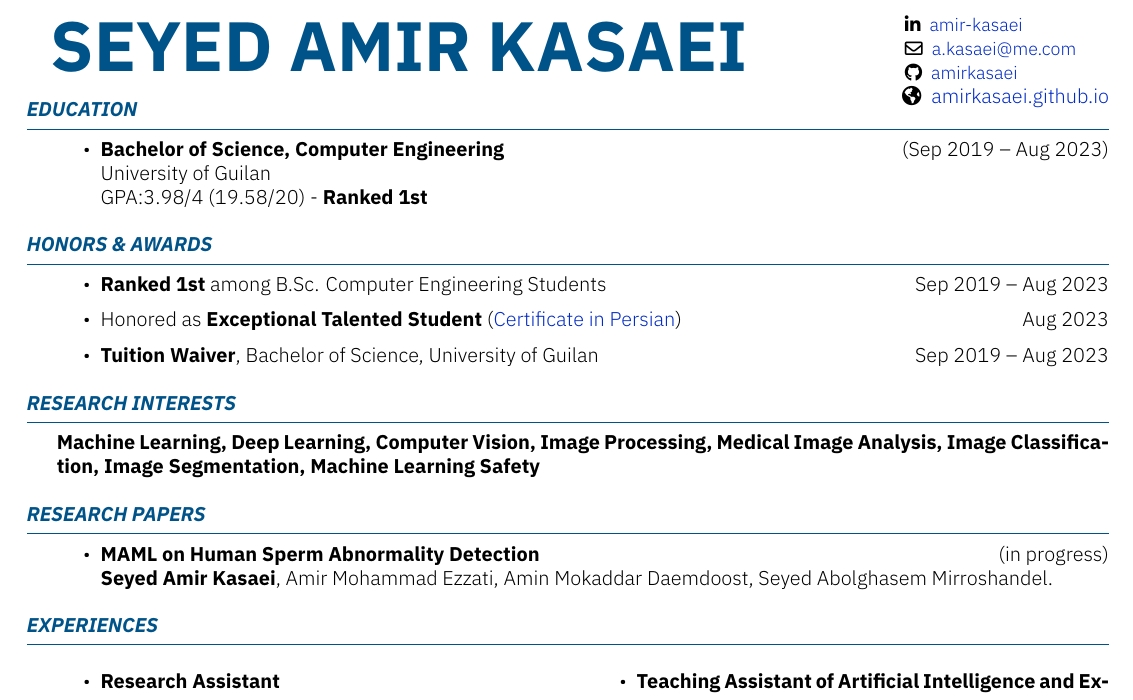
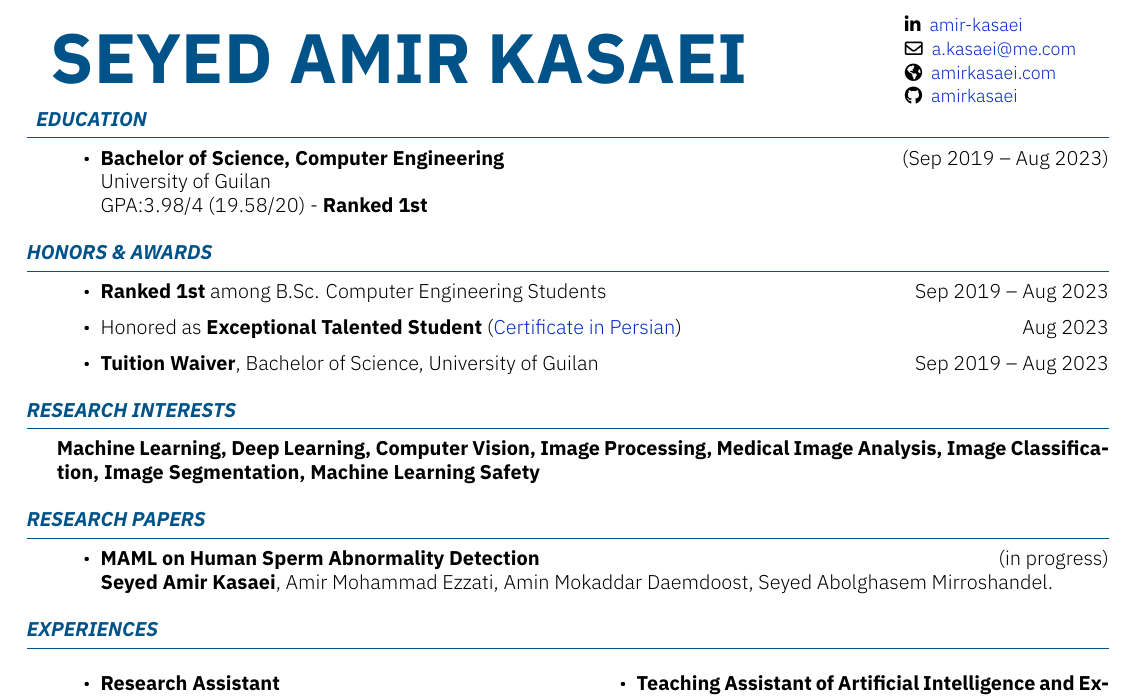
Before and after one commit to amirkasaei/CV, a LaTeX CV (CV.tex, which reads CV.cls): part of page 1 of 2, cut so that both start at the same text. Compiled offline with XeLaTeX.

Commit message:
update website

```diff
--- a/CV.cls
+++ b/CV.cls
@@ -104,7 +104,7 @@
 \newcommand{\entry}[2]{#1 & #2 \tabularnewline}
 
 % Define the resume header
-\newcommand{\resumeheader}[6]{
+\newcommand{\resumeheader}[8]{
     % \phantomsection
     % \addcontentsline{toc}{chapter}{\@name}
     \begin{tabularx}{\textwidth}{Xr}{
@@ -116,9 +116,10 @@
        \end{tabular}
     } & {
         \begin{tabular}[c]{l@{\hspace{1em}}l}
-            \entry{\small#4}{\small#1}
-            \entry{\small#5}{\small#2}
-            \entry{\small#6}{\small#3}
+            \entry{\small#5}{\small#1}
+            \entry{\small#6}{\small#2}
+            \entry{\small#7}{\small#3}
+            \entry{\small#8}{\small#4}
         \end{tabular}
     }
     \end{tabularx}
--- a/CV.tex
+++ b/CV.tex
@@ -14,16 +14,13 @@
 \resumeheader
 {\linkedin{amir-kasaei}}
 {\email{a.kasaei@me.com}}
+{\website{amirkasaei.com}}
 {\github{amirkasaei}}
 {}
 
 
-\vspace{-3.7mm}
-\begin{flushright}
-\website{amirkasaei.github.io}
-\end{flushright}
 
-\vspace{-6mm}
+\vspace{-2mm}
 \begin{section}{EDUCATION}
 \begin{itemize}
 \item \textbf{Bachelor of Science, Computer Engineering} \hfill (Sep 2019 -- Aug 2023)\newline
```
Also changed, not shown: CV.pdf, 2 other files.
